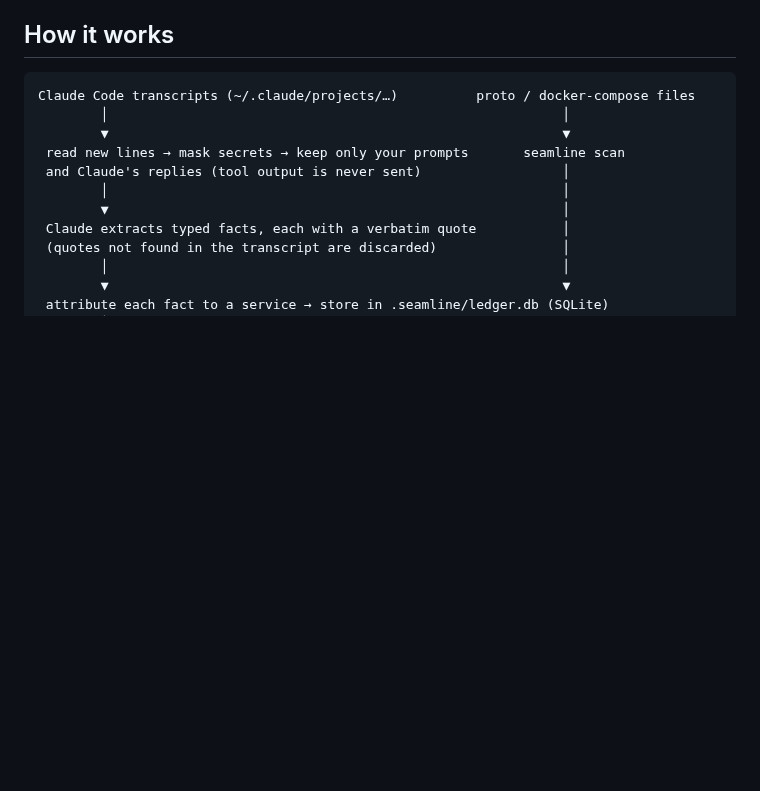
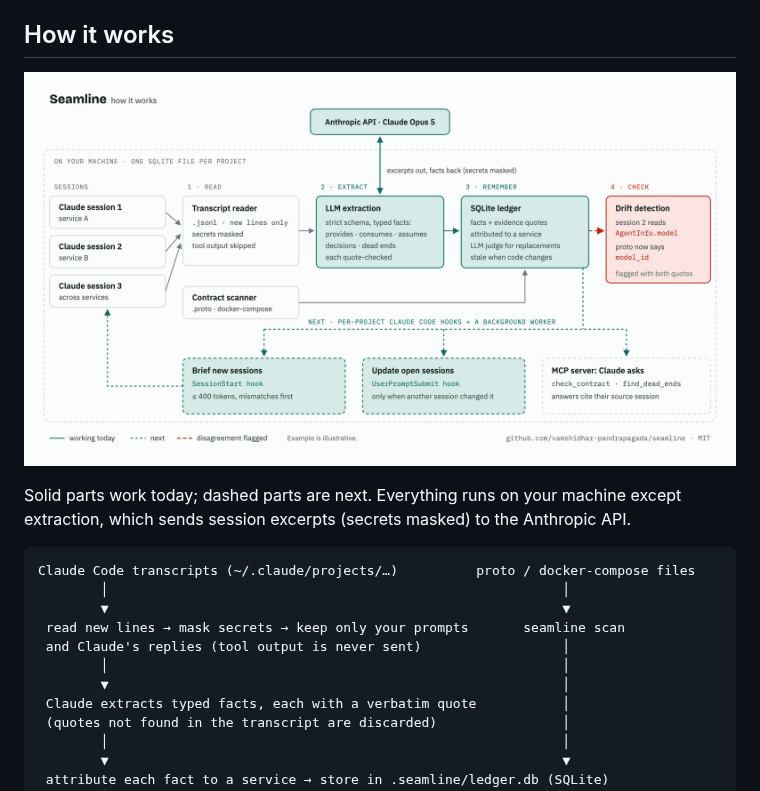
Before and after one commit to vamshidhar-pandrapagada/seamline-ai, a Markdown page: README.md, the part around the change. GitHub-like rendering; pictures changed too: docs/architecture.png (added); blank space fills up the shorter version.

Commit message:
Add the architecture diagram to docs/ and the README
Co-Authored-By: Claude Opus 5 <noreply@anthropic.com>

````diff
--- a/README.md
+++ b/README.md
@@ -13,6 +13,11 @@ session and the code) disagree about the same interface.
 > [Roadmap](#roadmap)).
 
 ## How it works
+
+![Seamline architecture: Claude Code sessions are read, facts are extracted with Claude Opus 5 and kept in a local SQLite ledger with facts from the code, and mismatches between services are flagged. Next: briefs via Claude Code hooks and an MCP server.](docs/architecture.png)
+
+Solid parts work today; dashed parts are next. Everything runs on your machine except
+extraction, which sends session excerpts (secrets masked) to the Anthropic API.
 
 ```
 Claude Code transcripts (~/.claude/projects/…)          proto / docker-compose files
````
